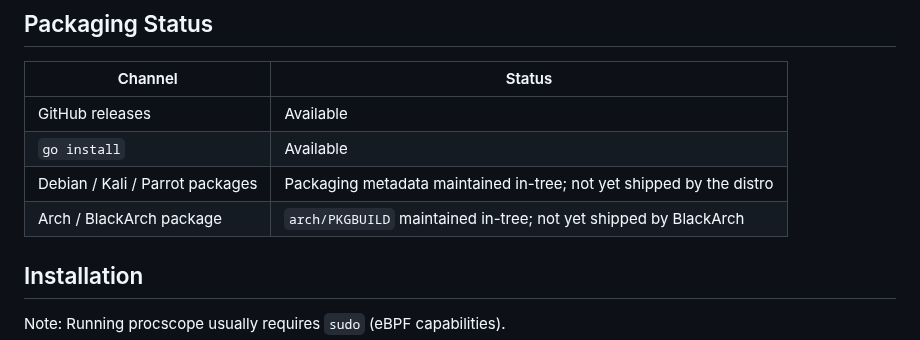
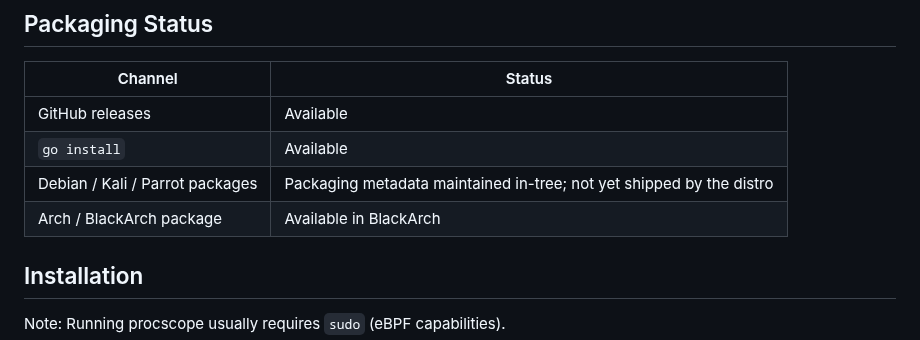
Before and after one commit to Mutasem-mk4/procscope, a Markdown page: README.md, the part around one of its changes. Drawn GitHub-style.

Commit message:
chore: update README.md for BlackArch onboarding

```diff
--- a/README.md
+++ b/README.md
@@ -82,7 +85,7 @@ procscope will detect missing capabilities at startup and provide actionable gui
 | GitHub releases | Available |
 | `go install` | Available |
 | Debian / Kali / Parrot packages | Packaging metadata maintained in-tree; not yet shipped by the distro |
-| Arch / BlackArch package | `arch/PKGBUILD` maintained in-tree; not yet shipped by BlackArch |
+| Arch / BlackArch package | Available in BlackArch |
 
 ## Installation
 
```
Also changed, not shown: other parts of README.md (+3 -0 lines).
